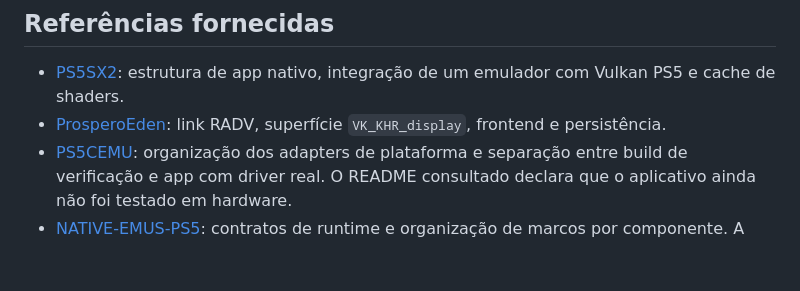
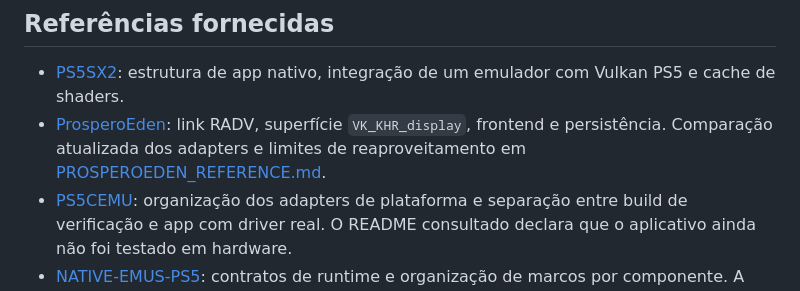
Before and after one commit to BrinooTk/PS5X360, a Markdown page: docs/PORTING.md, the part around the change. Rendered like a GitHub page; blank space fills up the shorter version.

Commit message:
Record verified ProsperoEden platform references for Xenia port

```diff
--- a/docs/PORTING.md
+++ b/docs/PORTING.md
@@ -28,6 +28,8 @@ um emulador de Dreamcast em Xbox 360.
   integração de um emulador com Vulkan PS5 e cache de shaders.
 - [ProsperoEden](https://github.com/blackbearreloaded/ProsperoEden): link RADV,
   superfície `VK_KHR_display`, frontend e persistência.
+  Comparação atualizada dos adapters e limites de reaproveitamento em
+  [PROSPEROEDEN_REFERENCE.md](PROSPEROEDEN_REFERENCE.md).
 - [PS5CEMU](https://github.com/premohq/PS5CEMU): organização dos adapters de
   plataforma e separação entre build de verificação e app com driver real.
   O README consultado declara que o aplicativo ainda não foi testado em hardware.
```
Also changed, not shown: docs/PROSPEROEDEN_REFERENCE.md (added, +39 -0 lines).
